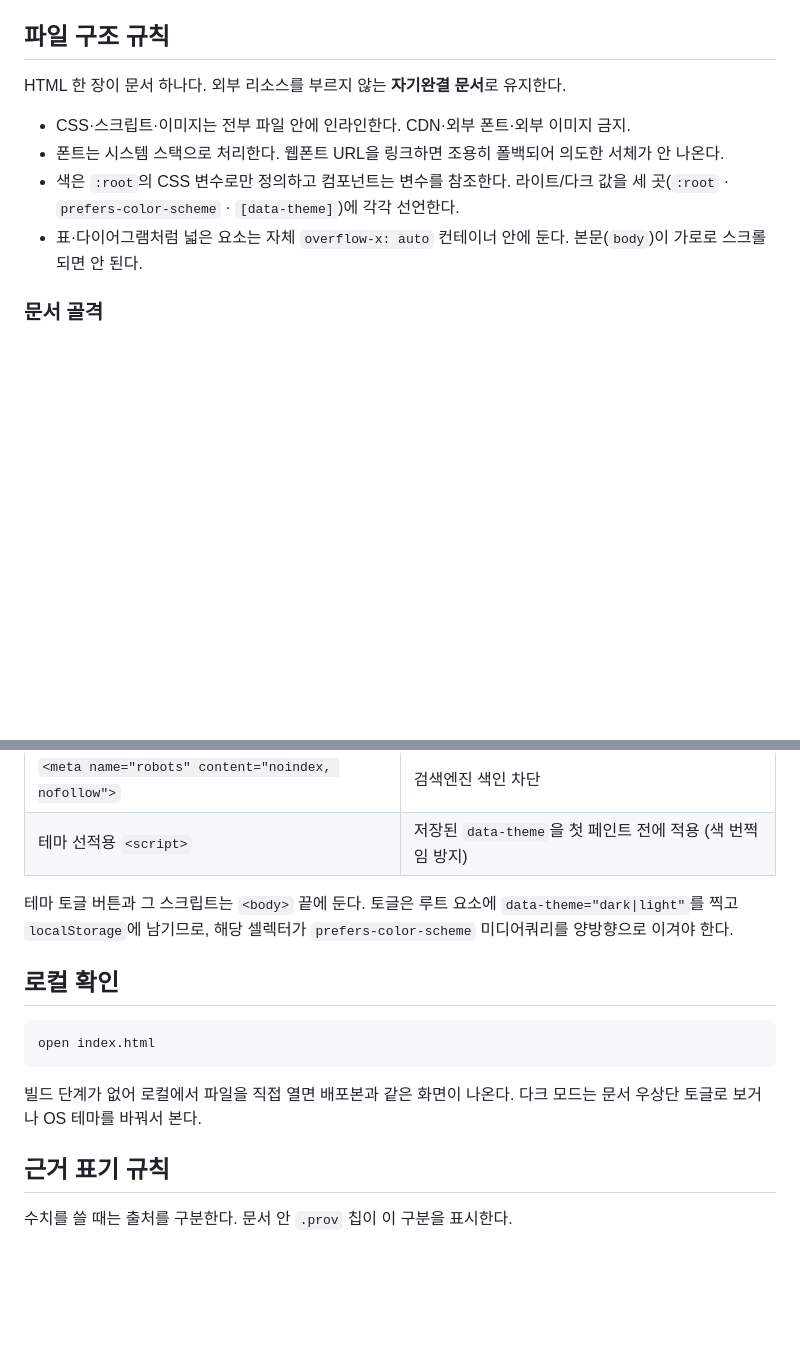
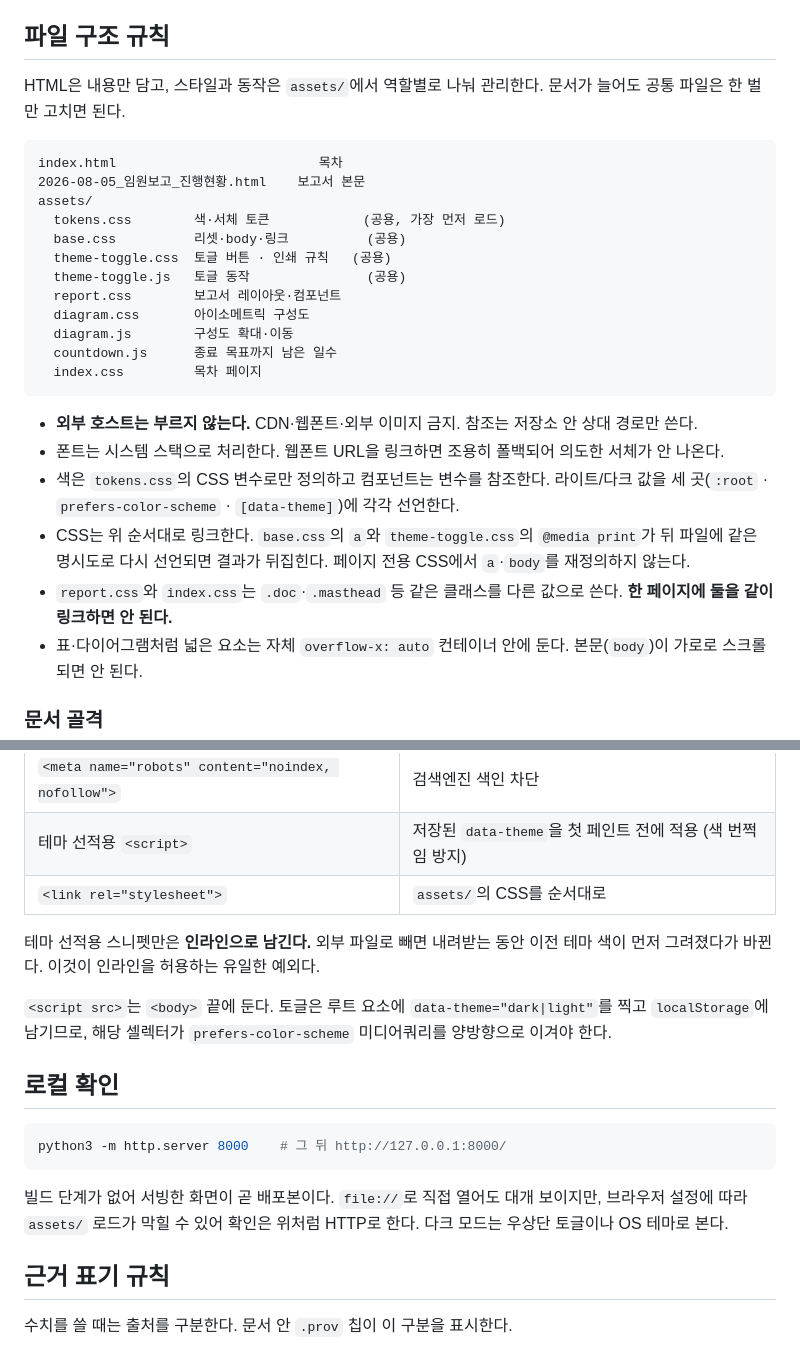
Before and after one commit to encore-lms/LMS-REPORT, a Markdown page: README.md, 2 parts joined by grey strips. Drawn GitHub-style; blank space fills up the shorter version.

Commit message:
docs(readme): assets 분리 구조와 로드 순서 규칙 반영

````diff
--- a/README.md
+++ b/README.md
@@ -28,12 +28,33 @@ GitHub Pages가 정본 발행처다. `main`에 push하면 저장소 루트가
 
 ## 파일 구조 규칙
 
-HTML 한 장이 문서 하나다. 외부 리소스를 부르지 않는 **자기완결 문서**로 유지한다.
+HTML은 내용만 담고, 스타일과 동작은 `assets/`에서 역할별로 나눠 관리한다.
+문서가 늘어도 공통 파일은 한 벌만 고치면 된다.
 
-- CSS·스크립트·이미지는 전부 파일 안에 인라인한다. CDN·외부 폰트·외부 이미지 금지.
+```
+index.html                          목차
+2026-08-05_임원보고_진행현황.html    보고서 본문
+assets/
+  tokens.css        색·서체 토큰            (공용, 가장 먼저 로드)
+  base.css          리셋·body·링크          (공용)
+  theme-toggle.css  토글 버튼 · 인쇄 규칙   (공용)
+  theme-toggle.js   토글 동작               (공용)
+  report.css        보고서 레이아웃·컴포넌트
+  diagram.css       아이소메트릭 구성도
+  diagram.js        구성도 확대·이동
+  countdown.js      종료 목표까지 남은 일수
+  index.css         목차 페이지
+```
+
+- **외부 호스트는 부르지 않는다.** CDN·웹폰트·외부 이미지 금지. 참조는 저장소 안 상대 경로만 쓴다.
 - 폰트는 시스템 스택으로 처리한다. 웹폰트 URL을 링크하면 조용히 폴백되어 의도한 서체가 안 나온다.
-- 색은 `:root`의 CSS 변수로만 정의하고 컴포넌트는 변수를 참조한다.
+- 색은 `tokens.css`의 CSS 변수로만 정의하고 컴포넌트는 변수를 참조한다.
   라이트/다크 값을 세 곳(`:root` · `prefers-color-scheme` · `[data-theme]`)에 각각 선언한다.
+- CSS는 위 순서대로 링크한다. `base.css`의 `a`와 `theme-toggle.css`의 `@media print`가
+  뒤 파일에 같은 명시도로 다시 선언되면 결과가 뒤집힌다. 페이지 전용 CSS에서 `a`·`body`를
+  재정의하지 않는다.
+- `report.css`와 `index.css`는 `.doc`·`.masthead` 등 같은 클래스를 다른 값으로 쓴다.
+  **한 페이지에 둘을 같이 링크하면 안 된다.**
 - 표·다이어그램처럼 넓은 요소는 자체 `overflow-x: auto` 컨테이너 안에 둔다.
   본문(`body`)이 가로로 스크롤되면 안 된다.
 
@@ -51,19 +72,24 @@ Pages는 파일을 가공 없이 서빙하므로 **각 HTML이 완전한 문서
 | `<meta name="viewport">` | 모바일 배율 |
 | `<meta name="robots" content="noindex, nofollow">` | 검색엔진 색인 차단 |
 | 테마 선적용 `<script>` | 저장된 `data-theme`을 첫 페인트 전에 적용 (색 번쩍임 방지) |
+| `<link rel="stylesheet">` | `assets/`의 CSS를 순서대로 |
 
-테마 토글 버튼과 그 스크립트는 `<body>` 끝에 둔다. 토글은 루트 요소에
-`data-theme="dark|light"`를 찍고 `localStorage`에 남기므로, 해당 셀렉터가
-`prefers-color-scheme` 미디어쿼리를 양방향으로 이겨야 한다.
+테마 선적용 스니펫만은 **인라인으로 남긴다.** 외부 파일로 빼면 내려받는 동안
+이전 테마 색이 먼저 그려졌다가 바뀐다. 이것이 인라인을 허용하는 유일한 예외다.
+
+`<script src>`는 `<body>` 끝에 둔다. 토글은 루트 요소에 `data-theme="dark|light"`를 찍고
+`localStorage`에 남기므로, 해당 셀렉터가 `prefers-color-scheme` 미디어쿼리를
+양방향으로 이겨야 한다.
 
 ## 로컬 확인
 
 ```bash
-open index.html
+python3 -m http.server 8000    # 그 뒤 http://127.0.0.1:8000/
 ```
 
-빌드 단계가 없어 로컬에서 파일을 직접 열면 배포본과 같은 화면이 나온다.
-다크 모드는 문서 우상단 토글로 보거나 OS 테마를 바꿔서 본다.
+빌드 단계가 없어 서빙한 화면이 곧 배포본이다.
+`file://`로 직접 열어도 대개 보이지만, 브라우저 설정에 따라 `assets/` 로드가 막힐 수 있어
+확인은 위처럼 HTTP로 한다. 다크 모드는 우상단 토글이나 OS 테마로 본다.
 
 ## 근거 표기 규칙
 
````
